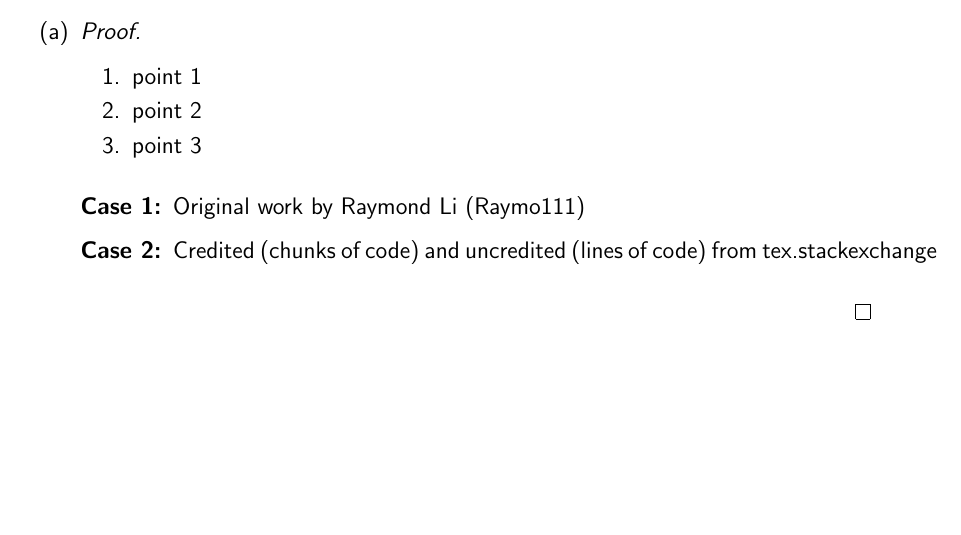
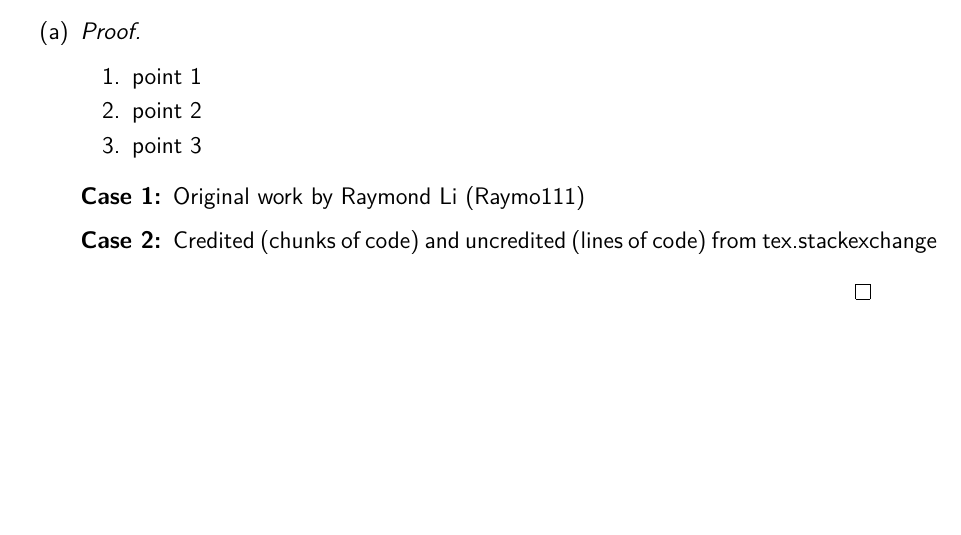
Before and after one commit to Raymo111/latex-templates, a LaTeX document (Sample Document.tex, which reads Formatting.tex): part of page 2 of 2, cut so that both start at the same text. Compiled offline with pdfLaTeX.

Commit message:
Updates from Overleaf

```diff
--- a/Formatting.tex
+++ b/Formatting.tex
@@ -26,6 +26,8 @@
 \linespread{1.2}
 
 % Misc style and font
+\usepackage[T1]{fontenc}
+\usepackage{lmodern}
 \renewcommand\familydefault\sfdefault % Comment this line if you want the default serif font
 \frenchspacing
 \pagestyle{fancy}
@@ -53,7 +55,7 @@
 %     \item <stuff here>
 % \end{pcase}
 \newenvironment{pcase}{
-	\begin{enumerate}[\textbf{Case \arabic*:}, wide=0pt, leftmargin=*]
+	\begin{enumerate}[\textbf{Case \arabic*:}, wide=0pt, leftmargin=*, topsep=0pt]
 }{
 	\end{enumerate}
 }
@@ -116,8 +118,8 @@
     }{
         \g@addto@macro\jhead{: \@title}
     }
+    \lhead{\jhead}
 }
-\lhead{\jhead}
 \@ifundefined{author}{}{
     \rhead{\@author}
 }
```
Also changed, not shown: Sample Document.tex (+1 -1 lines).
